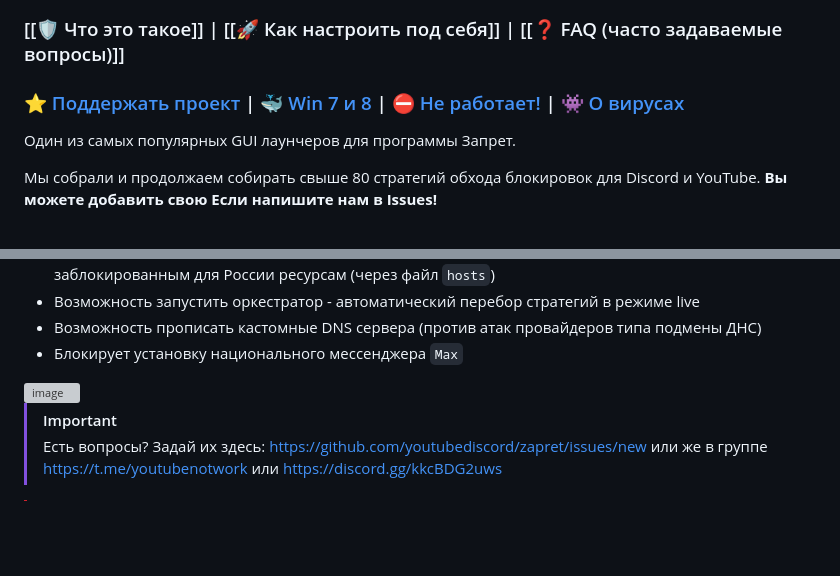
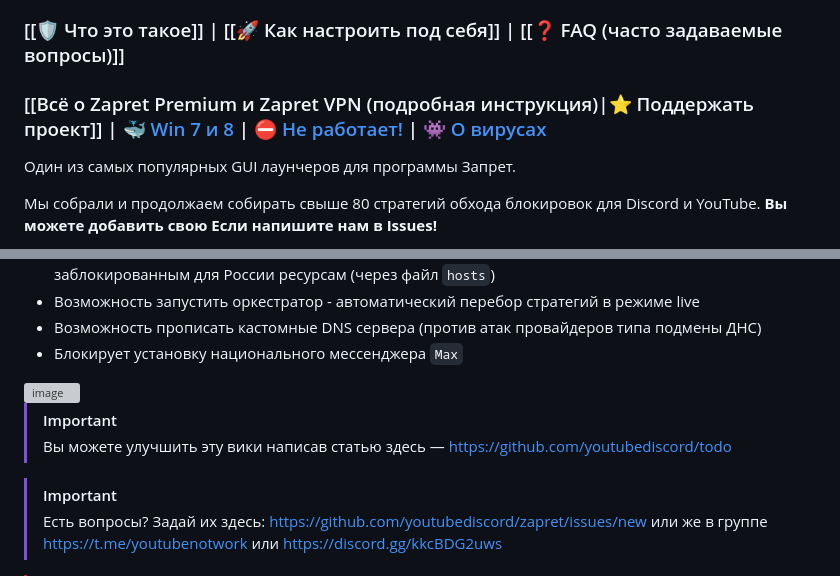
Before and after one commit to youtubediscord/todo, a Markdown page: Zapret/Домашняя страница Zapret 2.md, 2 parts joined by grey strips. Rendered like a GitHub page; blank space fills up the shorter version; grey boxes are pictures that could not be loaded.

Commit message:
vault backup: 2025-12-20 20:49:50

```diff
--- a/Zapret/Домашняя страница Zapret 2.md
+++ b/Zapret/Домашняя страница Zapret 2.md
@@ -8,7 +8,7 @@ img:
 <h1 align="center"><img width="30" alt="image" src="https://github.com/user-attachments/assets/a9865f26-a61d-444f-8f6c-d186e5e21973" /><a href="https://github.com/bol-van/zapret2">Zapret 2</a> (Запрет: обход блокировки Дискорда и Ютуба) </h1>
 
 ### [[🛡 Что это такое]] | [[🚀 Как настроить под себя]] | [[❓ FAQ (часто задаваемые вопросы)]]
-### [⭐ Поддержать проект](premium.md) | [🐳 Win 7 и 8](version.md) | [⛔ Не работает!](https://github.com/youtubediscord/zapret/discussions/90) | [👾 О вирусах](https://teletype.in/@censorliber/zapretvirus)
+### [[Всё о Zapret Premium и Zapret VPN (подробная инструкция)|⭐ Поддержать проект]] | [🐳 Win 7 и 8](version.md) | [⛔ Не работает!](https://github.com/youtubediscord/zapret/discussions/90) | [👾 О вирусах](https://teletype.in/@censorliber/zapretvirus)
 
 Один из самых популярных GUI лаунчеров для программы Запрет.
 
@@ -29,6 +29,10 @@ img:
 
 <img width="1000" height="950" alt="image" src="https://github.com/user-attachments/assets/ffd34cf2-9d45-43bd-9511-d2d0ed72797c" />
 
+
+
+> [!IMPORTANT]
+> Вы можете улучшить эту вики написав статью здесь — https://github.com/youtubediscord/todo
 
 > [!IMPORTANT]
 > Есть вопросы? Задай их здесь: https://github.com/youtubediscord/zapret/issues/new или же в группе https://t.me/youtubenotwork или https://discord.gg/kkcBDG2uws
```
Also changed, not shown: Zapret/Всё о Zapret Premium и Zapret VPN (подробная инструкция).md (+2 -0 lines).
